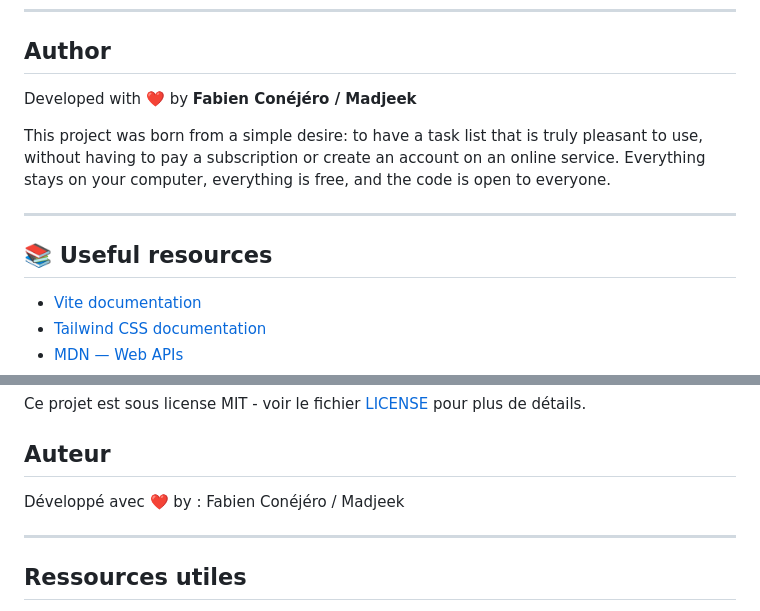
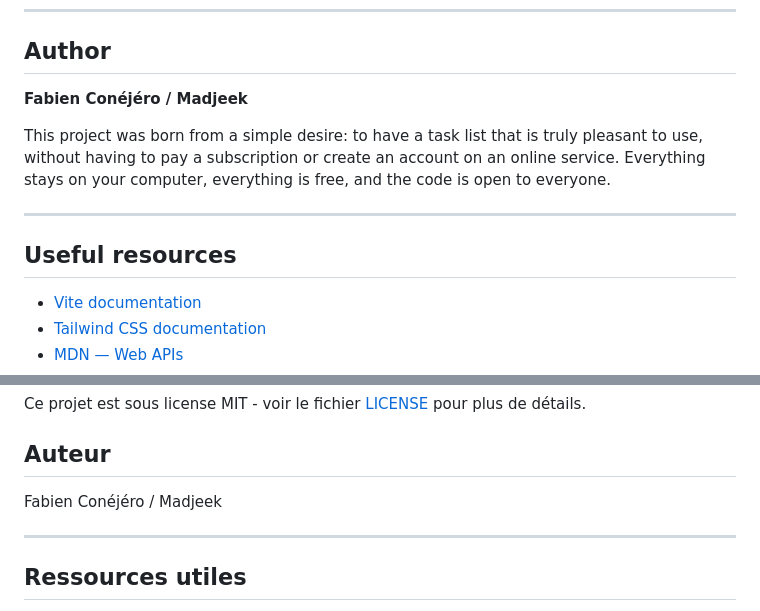
Before and after one commit to madjeek-web/Taskflow_to-do-list, a Markdown page: README.md, 2 parts joined by grey strips. Drawn GitHub-style.

```diff
--- a/README.md
+++ b/README.md
@@ -672,13 +672,13 @@ FITNESS FOR A PARTICULAR PURPOSE AND NONINFRINGEMENT.
 
 ## Author
 
-Developed with ❤️ by **Fabien Conéjéro / Madjeek**
+**Fabien Conéjéro / Madjeek**
 
 This project was born from a simple desire: to have a task list that is truly pleasant to use, without having to pay a subscription or create an account on an online service. Everything stays on your computer, everything is free, and the code is open to everyone.
 
 ---
 
-## 📚 Useful resources
+## Useful resources
 
 - [Vite documentation](https://vitejs.dev)
 - [Tailwind CSS documentation](https://tailwindcss.com)
@@ -1072,7 +1072,7 @@ Ce projet est sous license MIT - voir le fichier [LICENSE](LICENSE) pour plus de
 
 ## Auteur
 
-Développé avec ❤️ by : Fabien Conéjéro / Madjeek
+Fabien Conéjéro / Madjeek
 
 ---
 
```
Also changed, not shown: other parts of README.md (+1 -1 lines).
